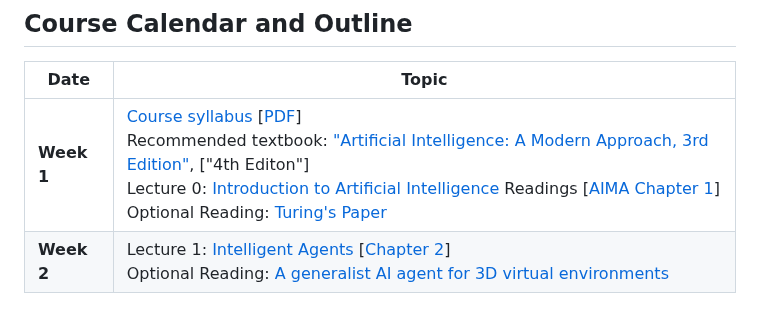
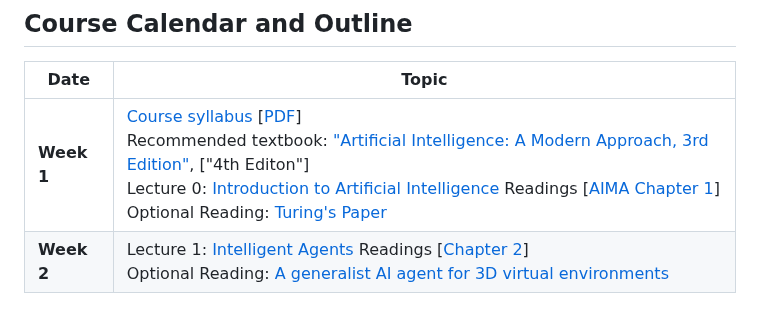
Before and after one commit to MarjanaPrifti/introtoai, a Markdown page: README.md, the part around the change. Rendered like a GitHub page.

```diff
--- a/README.md
+++ b/README.md
@@ -16,7 +16,7 @@ Lectures - Special Topics in CSCI (Artificial Intelligence), UNYT, Spring 2026.
 | Date | Topic |
 | ---- | ----- |
 | **Week 1**  | [Course syllabus][syllabus] [[PDF][syllabus]] <br> Recommended textbook: ["Artificial Intelligence: A Modern Approach, 3rd Edition"][ebook], ["4th Editon"] <br>Lecture 0: [Introduction to Artificial Intelligence][00] Readings [[AIMA Chapter 1][chapter]] <br> Optional Reading: [Turing's Paper][paper]  |
-| **Week 2**  | Lecture 1: [Intelligent Agents][01] [[Chapter 2][chapter]] <br> Optional Reading: [A generalist AI agent for 3D virtual environments][link] |
+| **Week 2**  | Lecture 1: [Intelligent Agents][01] Readings [[Chapter 2][chapter]] <br> Optional Reading: [A generalist AI agent for 3D virtual environments][link] |
 
 
 
```
